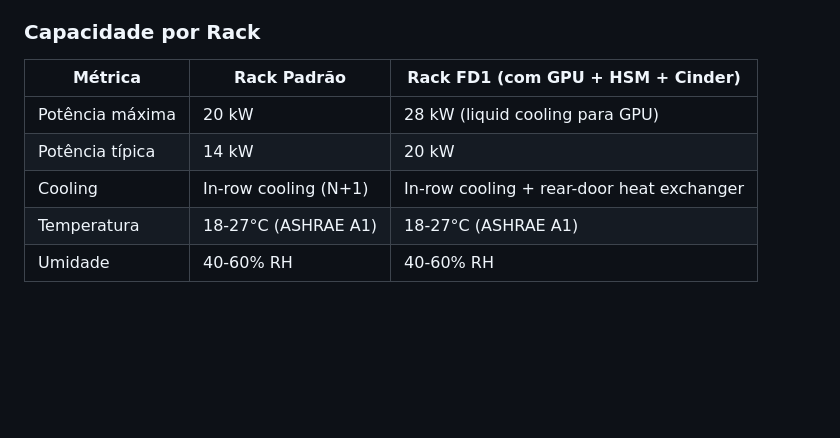
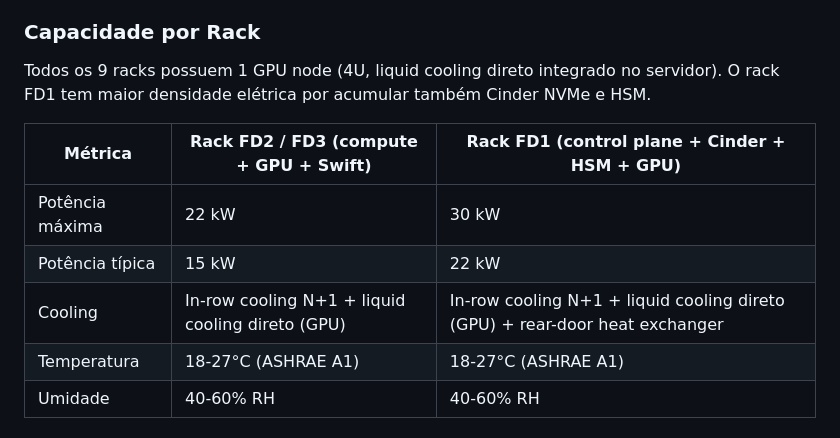
Before and after one commit to heitorrapcinski/private-cloud-project, a Markdown page: docs/01-physical-architecture.md, the part around the change. GitHub-like rendering; blank space fills up the shorter version.

Commit message:
fix(docs): align 11-business-continuity and 01-physical-architecture after GPU 4U change
11-business-continuity.md:
- Fix typo "HA activeA" → "HA active-active" (2 occurrences: Uso por Serviço
  table line 66 and cenário C8 line 333)
- Update cooling row: clarify all 9 racks now have GPU nodes (4U with
  integrated liquid cooling); rear-door heat exchanger remains FD1-specific
  due to higher density (Cinder NVMe + HSM + GPU combined)

01-physical-architecture.md:
- Update rack capacity table: rename "Rack Padrão" → "Rack FD2/FD3"
  (no longer a GPU-free rack after 2U→4U GPU change)
- Add liquid cooling (GPU) to both rack types; keep rear-door HX
  as FD1-only requirement
- Revise max power estimates: FD2/FD3 22 kW, FD1 30 kW

Co-Authored-By: Claude Sonnet 4.6 <noreply@anthropic.com>

```diff
--- a/docs/01-physical-architecture.md
+++ b/docs/01-physical-architecture.md
@@ -309,11 +309,14 @@ Utility Feed B ──► ATS-B ──► PDU-B (Rack Right)
 
 ### Capacidade por Rack
 
-| Métrica | Rack Padrão | Rack FD1 (com GPU + HSM + Cinder) |
-|---------|-------------|-----------------------------------|
-| Potência máxima | 20 kW | 28 kW (liquid cooling para GPU) |
-| Potência típica | 14 kW | 20 kW |
-| Cooling | In-row cooling (N+1) | In-row cooling + rear-door heat exchanger |
+Todos os 9 racks possuem 1 GPU node (4U, liquid cooling direto integrado no servidor).
+O rack FD1 tem maior densidade elétrica por acumular também Cinder NVMe e HSM.
+
+| Métrica | Rack FD2 / FD3 (compute + GPU + Swift) | Rack FD1 (control plane + Cinder + HSM + GPU) |
+|---------|----------------------------------------|-----------------------------------------------|
+| Potência máxima | 22 kW | 30 kW |
+| Potência típica | 15 kW | 22 kW |
+| Cooling | In-row cooling N+1 + liquid cooling direto (GPU) | In-row cooling N+1 + liquid cooling direto (GPU) + rear-door heat exchanger |
 | Temperatura | 18-27°C (ASHRAE A1) | 18-27°C (ASHRAE A1) |
 | Umidade | 40-60% RH | 40-60% RH |
 
```
Also changed, not shown: docs/11-business-continuity.md (+3 -3 lines).
